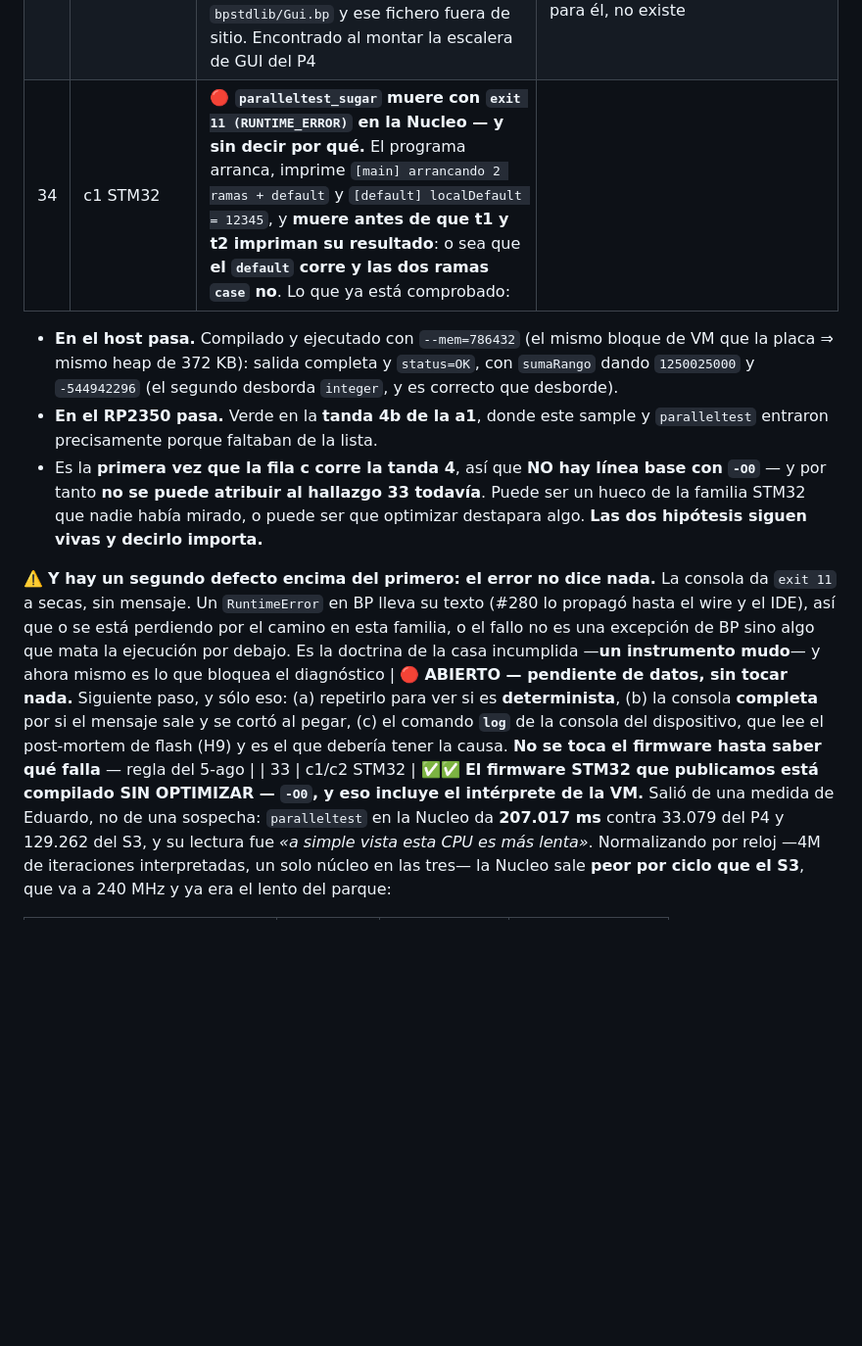
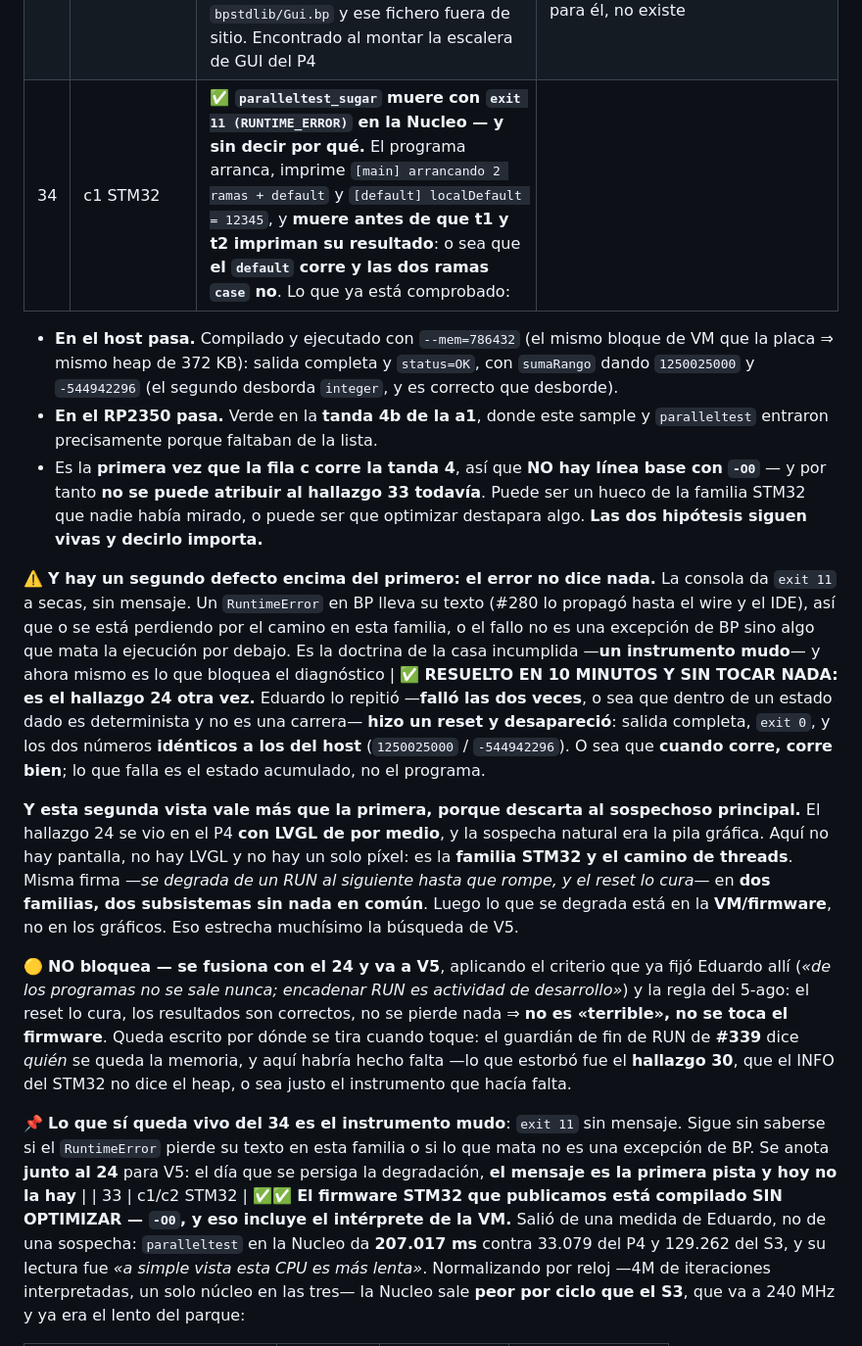
Before and after one commit to legio-e/BasicPlus, a Markdown page: docs/H13_PRUEBAS.md, the part around the change. Shown at 98% size. GitHub-like rendering; blank space fills up the shorter version.

Commit message:
docs(v4/H13/34): era el hallazgo 24 otra vez — y esta vista descarta a LVGL
Eduardo lo repitio (fallo las dos veces: dentro de un estado dado es
determinista, no es una carrera), hizo un reset y desaparecio. Salida completa,
exit 0, y los dos numeros identicos a los del host. Cuando corre, corre bien: lo
que falla es el estado acumulado.

Y la segunda vista vale mas que la primera porque descarta al sospechoso
principal. El 24 se vio en el P4 CON LVGL de por medio. Aqui no hay pantalla, no
hay LVGL y no hay un pixel: es la familia STM32 y el camino de threads. Misma
firma en dos familias y dos subsistemas sin nada en comun => lo que se degrada
esta en la VM/firmware, no en los graficos.

Aplicada la regla del 5-ago: el reset lo cura, los resultados son correctos, no
se pierde nada => no es 'terrible', no se toca el firmware. Se fusiona con el 24
y va a V5.

Queda vivo el instrumento mudo: exit 11 sin mensaje. El dia que se persiga la
degradacion, el mensaje es la primera pista y hoy no la hay.

Co-Authored-By: Claude Opus 5 <noreply@anthropic.com>

```diff
--- a/docs/H13_PRUEBAS.md
+++ b/docs/H13_PRUEBAS.md
@@ -1371,13 +1371,19 @@ se **vuelve a probar lo que falló** — no la fila entera.
 | 6 | a1 Pico | 🔴 **El paquete no compilaba NADA que importara la stdlib.** El ZIP llevaba `bpstdlib/*.mod`, pero el compilador sólo sabe dónde están si encuentra un `BpVM.cfg` con `stdlibDir`, y ese fichero no iba dentro. En el repo funcionaba porque ahí sí existe. Encima, al no resolver `import Core` el compilador **lo omite y sigue**, así que los 4 errores salían en el código del usuario (`ExcCatchTest`) en vez de decir «no encuentro Core» | ✅ el ZIP lleva `BpVM.cfg` con rutas **relativas** (`./bpstdlib`) — `VmConfig` las resuelve contra el directorio del propio `.cfg`, así que la instalación se puede mover. **Guardián**: el montaje extrae el ZIP a un temporal FUERA del repo y compila `ExcCatchTest`; si falla, borra el ZIP. Verificado que sabe fallar. Encontrado por Eduardo («¿algún problema con el módulo Core?») |
 | 19 | b1 S3 | `BoardTest` imprime **`variant=B`** en un ESP32-S3. Los otros dos números son correctos (`gpioCount=45`, `GPIO_COUNT=45`), lo que lo empeora: **el dato falso viaja envuelto en dos verdaderos**. Sale de `bpstdlib/Pico.bp:92`, que **no es intrínseco**: cinco líneas de BP puro, `if gpioCount() >= 40 then "B" else "A"` — el umbral separa RP2350A (30 GPIO) de RP2350B (48), y los 45 del S3 caen del lado del 48. Visto por Eduardo en el log de la tanda 7 | 🟡 **AL REGISTRO, sin tocar código — freeze.** **El reencuadre es de Eduardo y cambia el diagnóstico**: `Pico.bp` **es la librería de la familia RP2350**, no una capa común; `variant()` hace lo que documenta, y lo que falla es que **se está usando una librería de un micro en otra familia porque para ésa no hay ninguna**. Alcance real: no está en el manual (sólo en `docs/H7_TASKS.md`) y el **único llamante de todo el árbol es `samples/BoardTest.bp`**. Coste de tocarlo hoy: `Pico.mod` va **embebido** en los firmwares (`MODS=(… Pico …)` en los tres `regen_*_mods.sh`) ⇒ regenerar la stdlib + los 3 `*_mods.c` + las 5 imágenes + reflashear + repetir tandas ya verdes. → **V5: librería de placa genérica** (`docs/V5_IDEAS.md`), con el dato puesto por el micro y la librería haciendo de puente |
 | 20 | — (paquete) | **El widget `Chart` es lo NUEVO de V4 en gráficos (H7, #317) y se publica sin demo.** El `ChartDemo.bp` existe y está escrito —caso realista, ventana deslizante de muestras de sensor con dos series— pero vive en `bpgenvm-c/samples/`, que es la carpeta de desarrollo de la VM-C y **no viaja al ZIP** (el copiado es `git ls-files 'samples/*.bp'`). Resultado: la stdlib expone `Gui.Chart` con sus seis intrínsecos y **no hay un solo `.bp` publicado que lo use** — verificado con `grep -rln Chart --include=*.bp`, que en todo el árbol sólo da `bpstdlib/Gui.bp` y ese fichero fuera de sitio. Encontrado al montar la escalera de GUI del P4 | 🟡 **AL REGISTRO, decisión al cerrar la fila.** No toca firmware: es **mover un fichero** y rehacer el ZIP, que ya hay que rehacerlo por los prints del `paralleltest`. Antes de moverlo hay que **compilarlo y correrlo** —lleva desde H7 sin tocarse y el árbol ha cambiado mucho—, y si va, entra en la escalera de GUI como peldaño propio. Mismo patrón que el hallazgo 5: un sample que no llega al usuario es una función que, para él, no existe |
-| 34 | c1 STM32 | 🔴 **`paralleltest_sugar` muere con `exit 11 (RUNTIME_ERROR)` en la Nucleo — y sin decir por qué.** El programa arranca, imprime `[main] arrancando 2 ramas + default` y `[default] localDefault = 12345`, y **muere antes de que t1 y t2 impriman su resultado**: o sea que **el `default` corre y las dos ramas `case` no**. Lo que ya está comprobado:
+| 34 | c1 STM32 | ✅ **`paralleltest_sugar` muere con `exit 11 (RUNTIME_ERROR)` en la Nucleo — y sin decir por qué.** El programa arranca, imprime `[main] arrancando 2 ramas + default` y `[default] localDefault = 12345`, y **muere antes de que t1 y t2 impriman su resultado**: o sea que **el `default` corre y las dos ramas `case` no**. Lo que ya está comprobado:
 
 - **En el host pasa.** Compilado y ejecutado con `--mem=786432` (el mismo bloque de VM que la placa ⇒ mismo heap de 372 KB): salida completa y `status=OK`, con `sumaRango` dando `1250025000` y `-544942296` (el segundo desborda `integer`, y es correcto que desborde).
 - **En el RP2350 pasa.** Verde en la **tanda 4b de la a1**, donde este sample y `paralleltest` entraron precisamente porque faltaban de la lista.
 - Es la **primera vez que la fila c corre la tanda 4**, así que **NO hay línea base con `-O0`** — y por tanto **no se puede atribuir al hallazgo 33 todavía**. Puede ser un hueco de la familia STM32 que nadie había mirado, o puede ser que optimizar destapara algo. **Las dos hipótesis siguen vivas y decirlo importa.**
 
-⚠️ **Y hay un segundo defecto encima del primero: el error no dice nada.** La consola da `exit 11` a secas, sin mensaje. Un `RuntimeError` en BP lleva su texto (#280 lo propagó hasta el wire y el IDE), así que o se está perdiendo por el camino en esta familia, o el fallo no es una excepción de BP sino algo que mata la ejecución por debajo. Es la doctrina de la casa incumplida —**un instrumento mudo**— y ahora mismo es lo que bloquea el diagnóstico | 🔴 **ABIERTO — pendiente de datos, sin tocar nada.** Siguiente paso, y sólo eso: (a) repetirlo para ver si es **determinista**, (b) la consola **completa** por si el mensaje sale y se cortó al pegar, (c) el comando **`log`** de la consola del dispositivo, que lee el post-mortem de flash (H9) y es el que debería tener la causa. **No se toca el firmware hasta saber qué falla** — regla del 5-ago |
+⚠️ **Y hay un segundo defecto encima del primero: el error no dice nada.** La consola da `exit 11` a secas, sin mensaje. Un `RuntimeError` en BP lleva su texto (#280 lo propagó hasta el wire y el IDE), así que o se está perdiendo por el camino en esta familia, o el fallo no es una excepción de BP sino algo que mata la ejecución por debajo. Es la doctrina de la casa incumplida —**un instrumento mudo**— y ahora mismo es lo que bloquea el diagnóstico | ✅ **RESUELTO EN 10 MINUTOS Y SIN TOCAR NADA: es el hallazgo 24 otra vez.** Eduardo lo repitió —**falló las dos veces**, o sea que dentro de un estado dado es determinista y no es una carrera— **hizo un reset y desapareció**: salida completa, `exit 0`, y los dos números **idénticos a los del host** (`1250025000` / `-544942296`). O sea que **cuando corre, corre bien**; lo que falla es el estado acumulado, no el programa.
+
+**Y esta segunda vista vale más que la primera, porque descarta al sospechoso principal.** El hallazgo 24 se vio en el P4 **con LVGL de por medio**, y la sospecha natural era la pila gráfica. Aquí no hay pantalla, no hay LVGL y no hay un solo píxel: es la **familia STM32 y el camino de threads**. Misma firma —*se degrada de un RUN al siguiente hasta que rompe, y el reset lo cura*— en **dos familias, dos subsistemas sin nada en común**. Luego lo que se degrada está en la **VM/firmware**, no en los gráficos. Eso estrecha muchísimo la búsqueda de V5.
+
+🟡 **NO bloquea — se fusiona con el 24 y va a V5**, aplicando el criterio que ya fijó Eduardo allí (*«de los programas no se sale nunca; encadenar RUN es actividad de desarrollo»*) y la regla del 5-ago: el reset lo cura, los resultados son correctos, no se pierde nada ⇒ **no es «terrible», no se toca el firmware**. Queda escrito por dónde se tira cuando toque: el guardián de fin de RUN de **#339** dice *quién* se queda la memoria, y aquí habría hecho falta —lo que estorbó fue el **hallazgo 30**, que el INFO del STM32 no dice el heap, o sea justo el instrumento que hacía falta.
+
+📌 **Lo que sí queda vivo del 34 es el instrumento mudo**: `exit 11` sin mensaje. Sigue sin saberse si el `RuntimeError` pierde su texto en esta familia o si lo que mata no es una excepción de BP. Se anota **junto al 24** para V5: el día que se persiga la degradación, **el mensaje es la primera pista y hoy no la hay** |
 | 33 | c1/c2 STM32 | ✅✅ **El firmware STM32 que publicamos está compilado SIN OPTIMIZAR — `-O0`, y eso incluye el intérprete de la VM.** Salió de una medida de Eduardo, no de una sospecha: `paralleltest` en la Nucleo da **207.017 ms** contra 33.079 del P4 y 129.262 del S3, y su lectura fue *«a simple vista esta CPU es más lenta»*. Normalizando por reloj —4M de iteraciones interpretadas, un solo núcleo en las tres— la Nucleo sale **peor por ciclo que el S3**, que va a 240 MHz y ya era el lento del parque:
 
 | placa | reloj | tiempo | ciclos/iteración |
```
